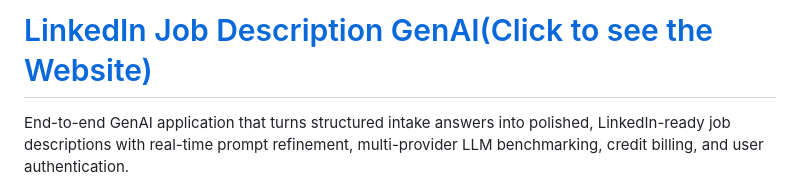
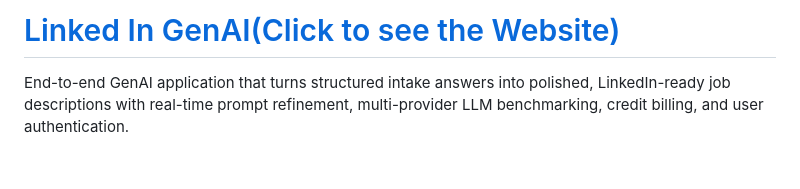
Before and after one commit to AlexDaPiggie/LinkedIn_Job_Description_GenAI, a Markdown page: README.md, the part around the change. Rendered like a GitHub page; blank space fills up the shorter version.

Commit message:
update reademe again

```diff
--- a/README.md
+++ b/README.md
@@ -1,4 +1,4 @@
-# [LinkedIn Job Description GenAI(Click to see the Website)](https://linked-in-gen-ai.vercel.app/)
+# [Linked In GenAI(Click to see the Website)](https://linked-in-gen-ai.vercel.app/)
 
 End-to-end GenAI application that turns structured intake answers into polished, LinkedIn-ready job descriptions with real-time prompt refinement, multi-provider LLM benchmarking, credit billing, and user authentication.
 
```
